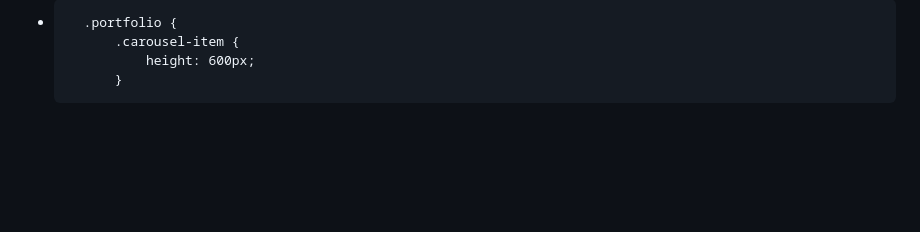
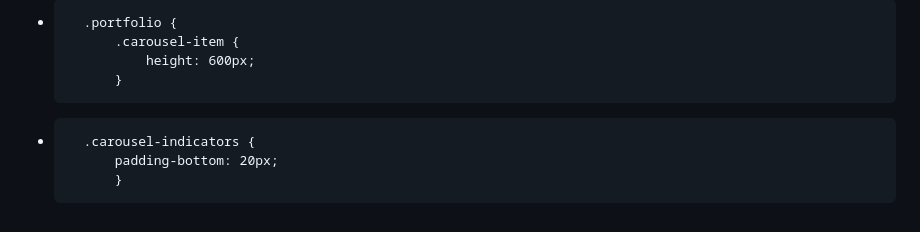
Before and after one commit to TomaszTomasz87/Project-1, a Markdown page: README.md, the part around the change. GitHub-like rendering; blank space fills up the shorter version.

```diff
--- a/README.md
+++ b/README.md
@@ -279,3 +279,6 @@ SCSS
 			.carousel-item {
 				height: 600px;
 			}
++		.carousel-indicators {
+			padding-bottom: 20px;
+			}
```
